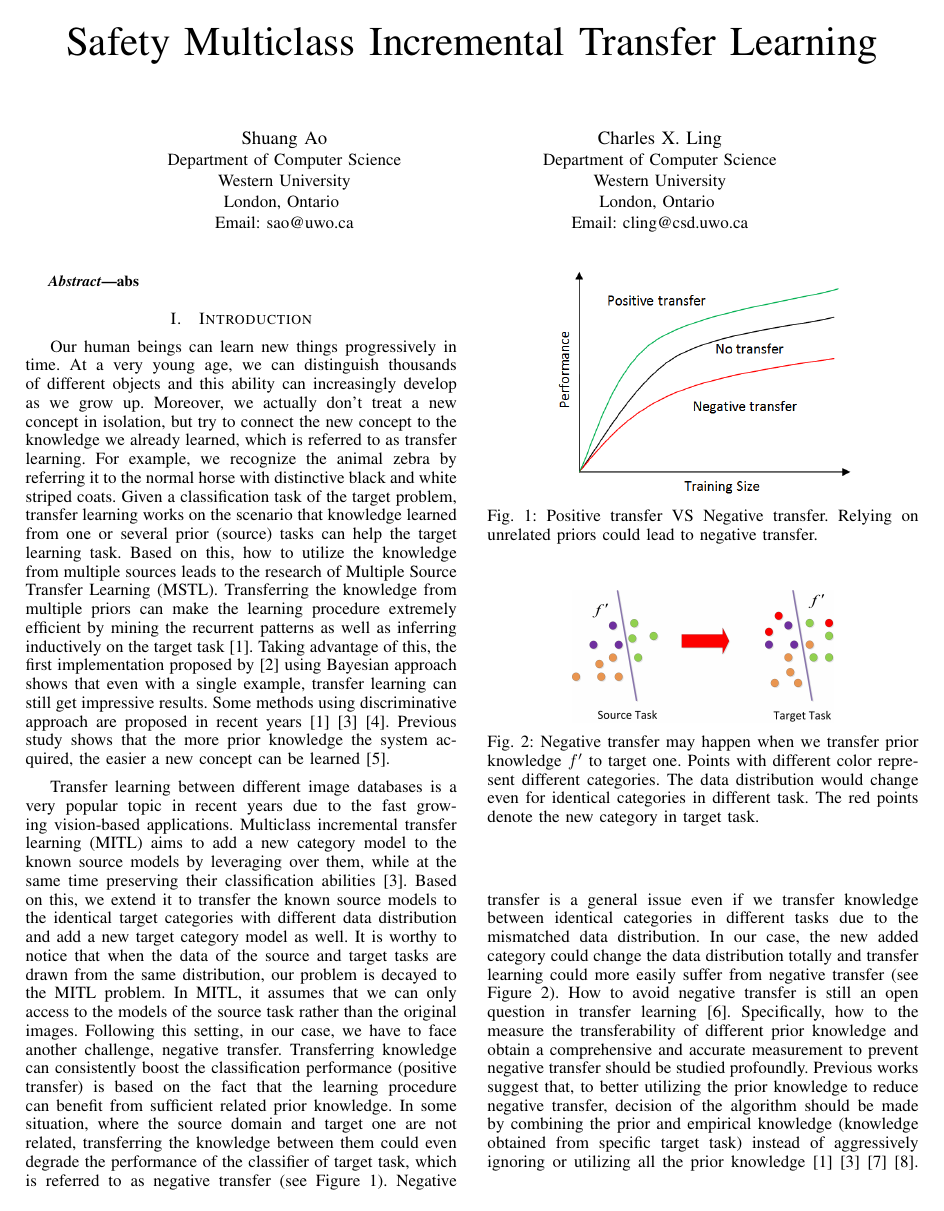
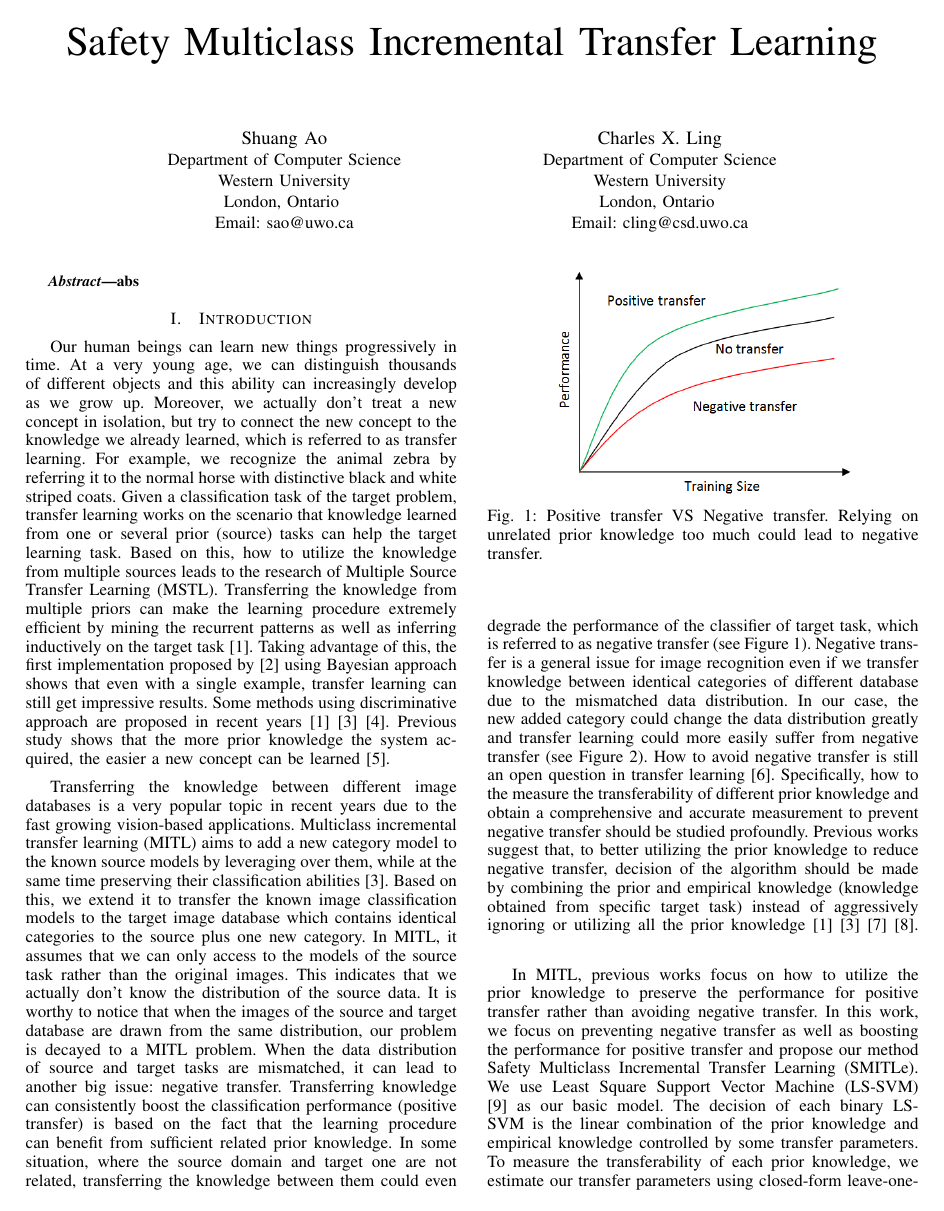
Before and after one commit to shuangao/Gama-Opt, a LaTeX paper (gama_opt.tex, which reads gama_intro.tex): page 1 of 8. Compiled offline with pdfLaTeX.

Commit message:
20151026

```diff
--- a/gama_intro.tex
+++ b/gama_intro.tex
@@ -2,15 +2,14 @@ Our human beings can learn new things progressively in time. At a very young age
 Based on this, how to utilize the knowledge from multiple sources leads to the research of Multiple Source Transfer
 Learning (MSTL). Transferring the knowledge from multiple priors can make the learning procedure extremely efficient by mining the recurrent patterns as well as inferring inductively on the target task \cite{tommasi2014learning}. Taking advantage of this, the first implementation proposed by \cite{fei2006one} using Bayesian approach shows that even with a single example, transfer learning can still get impressive results. Some methods using discriminative approach are proposed in recent years \cite{tommasi2014learning} \cite{kuzborskij2013n} \cite{jie2011multiclass}. Previous study shows that the more prior knowledge the system acquired, the easier a new concept can be learned \cite{Thrun96islearning}.
 
-Transfer learning between different image databases is a very popular topic in recent years due to the fast growing vision-based applications. Multiclass incremental transfer learning (MITL) aims to add a new category model to the known source models by leveraging over them, while at the same time preserving their classification abilities \cite{kuzborskij2013n}. Based on this, we extend it to transfer the known source models to the identical target categories with different data distribution and add a new target category model as well. It is worthy to notice that when the data of the source and target tasks are drawn from the same distribution, our problem is decayed to the MITL problem. In MITL, it assumes that we can only access to the models of the source task rather than the original images. Following this setting, in our case, we have to face another challenge, negative transfer. Transferring knowledge can consistently boost the classification performance (positive transfer) is based on the fact that the learning procedure can benefit from sufficient related prior knowledge. In some situation, where the source domain and target one are not related, transferring the knowledge between them could even degrade the performance of the classifier of target task, which is referred to as negative transfer (see Figure \ref{fig:neg}).
-Negative transfer is a general issue even if we transfer knowledge between identical categories in different tasks due to the mismatched data distribution. In our case, the new added category could change the data distribution totally and transfer learning could more easily suffer from negative transfer (see Figure \ref{fig:distribution}).
+Transferring the knowledge between different image databases is a very popular topic in recent years due to the fast growing vision-based applications. Multiclass incremental transfer learning (MITL) aims to add a new category model to the known source models by leveraging over them, while at the same time preserving their classification abilities \cite{kuzborskij2013n}. Based on this, we extend it to transfer the known image classification models to the target image database which contains identical categories to the source plus one new category. In MITL, it assumes that we can only access to the models of the source task rather than the original images. This indicates that we actually don't know the distribution of the source  data. It is worthy to notice that when the images of the source and target database are drawn from the same distribution, our problem is decayed to a MITL problem. When the data distribution of source and target tasks are mismatched, it can lead to another big issue: negative transfer. Transferring knowledge can consistently boost the classification performance (positive transfer) is based on the fact that the learning procedure can benefit from sufficient related prior knowledge. In some situation, where the source domain and target one are not related, transferring the knowledge between them could even degrade the performance of the classifier of target task, which is referred to as negative transfer (see Figure \ref{fig:neg}).
+Negative transfer is a general issue for image recognition even if we transfer knowledge between identical categories of different database due to the mismatched data distribution. In our case, the new added category could change the data distribution greatly and transfer learning could more easily suffer from negative transfer (see Figure \ref{fig:distribution}).
 How to avoid negative transfer is still an open question in transfer learning \cite{Lu201514}. Specifically, how to the measure the transferability of different prior knowledge and obtain a comprehensive and accurate measurement to prevent negative transfer should be studied profoundly. Previous works suggest that, to better utilizing the prior knowledge to reduce negative transfer, decision of the algorithm should be made by combining the prior and empirical knowledge (knowledge obtained from specific target task) instead of aggressively ignoring or utilizing all the prior knowledge \cite{tommasi2014learning} \cite{kuzborskij2013n} \cite{yang2007cross} \cite{aytar2011tabula}.
 \begin{figure}
 \centering
 \includegraphics[scale=.5]{fig/negative.png}
-\caption{Positive transfer VS Negative transfer. Relying on unrelated priors could lead to negative transfer.}\label{fig:neg}
+\caption{Positive transfer VS Negative transfer. Relying on unrelated prior knowledge too much could lead to negative transfer.}\label{fig:neg}
 \end{figure}
 \begin{figure}
 \centering
 \includegraphics[scale=.4]{fig/domain.jpg}
-\caption{Negative transfer may happen when we transfer prior knowledge $f'$ to target one. Points with different color represent different categories. The data distribution would change even for identical categories in different task. The red points denote the new category in target task. }\label{fig:distribution}
@@ -17,2 +17,4 @@ How to avoid negative transfer is still an open question in transfer learning \c
 \end{figure}
 
+In MITL, previous works focus on how to utilize the prior knowledge to preserve the performance for positive transfer rather than avoiding negative transfer. In this work, we focus on preventing negative transfer as well as boosting the performance for positive transfer and propose our method Safety Multiclass Incremental Transfer Learning (SMITLe).
+We use Least Square Support Vector Machine (LS-SVM) \cite{suykens1999least} as our basic model. The decision of each binary LS-SVM is the linear combination of the prior knowledge and empirical knowledge controlled by some transfer parameters. To measure the transferability of each prior knowledge, we estimate our transfer parameters using closed-form leave-one-out (LOO) error. Previous works theoretically suggest that closed-from LOO error can be an efficient way for parameter estimation with a small training set \cite{kuzborskij2013stability} \cite{cawley2006leave}. Then we propose our objective function that can balance the weight between the prior knowledge and empirical knowledge from target task. We also provide the theoretical proof that the transfer parameters optimized by our objective function can prevent negative transfer. Extensive empirical experiments show that other transfer learning baselines suffer from negative transfer while SMITLe can autonomously ignore the unrelated prior knowledge to prevent negative transfer. Then, we also show that when the prior knowledge is highly related to the target task (positive transfer), SMITLe can outperform the other transfer learning baselines by aggressively exploiting the prior knowledge.
```
Also changed, not shown: gama_exp.tex (+3 -3 lines), statement.tex (+1 -1 lines), gama_opt.pdf, gama_intro.tex (3 more changed lines), 3 other files.
